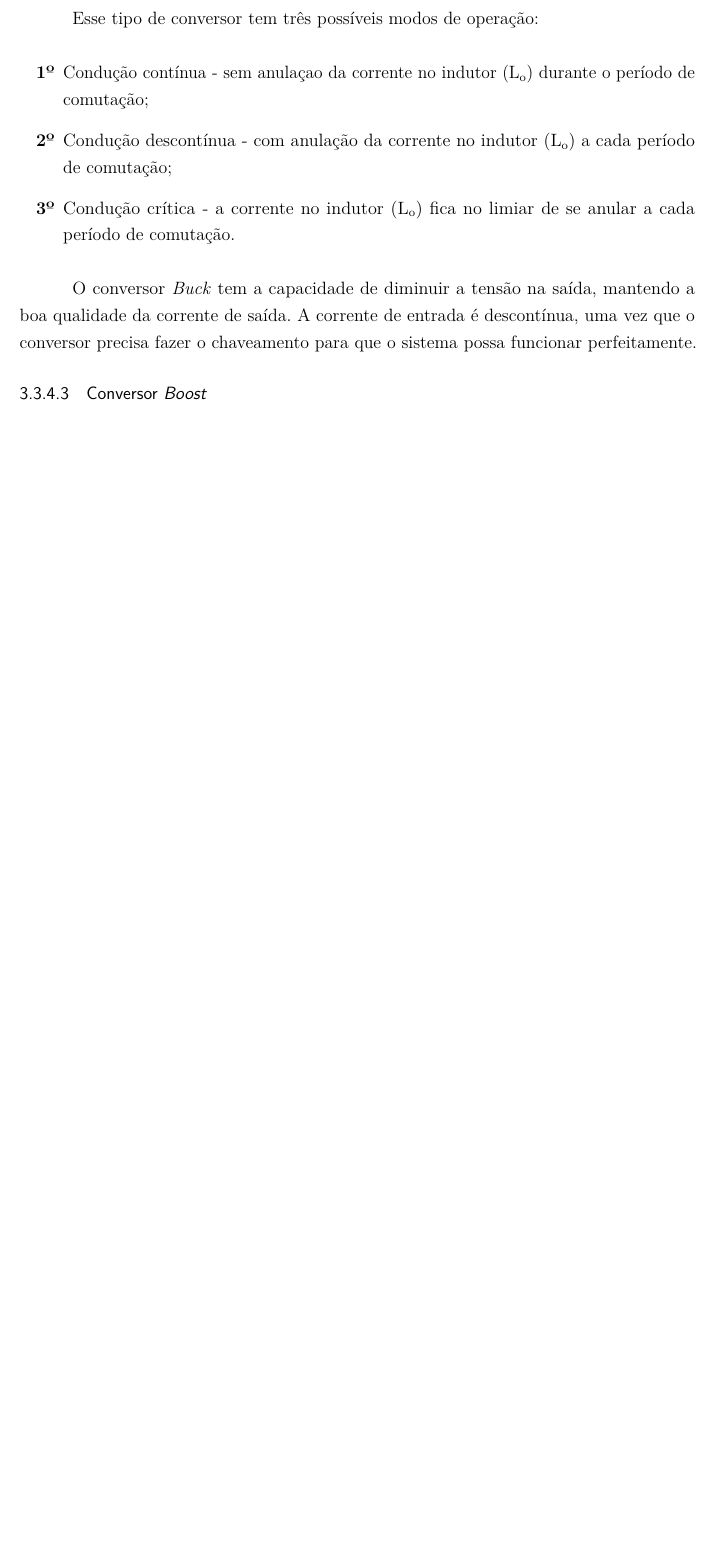
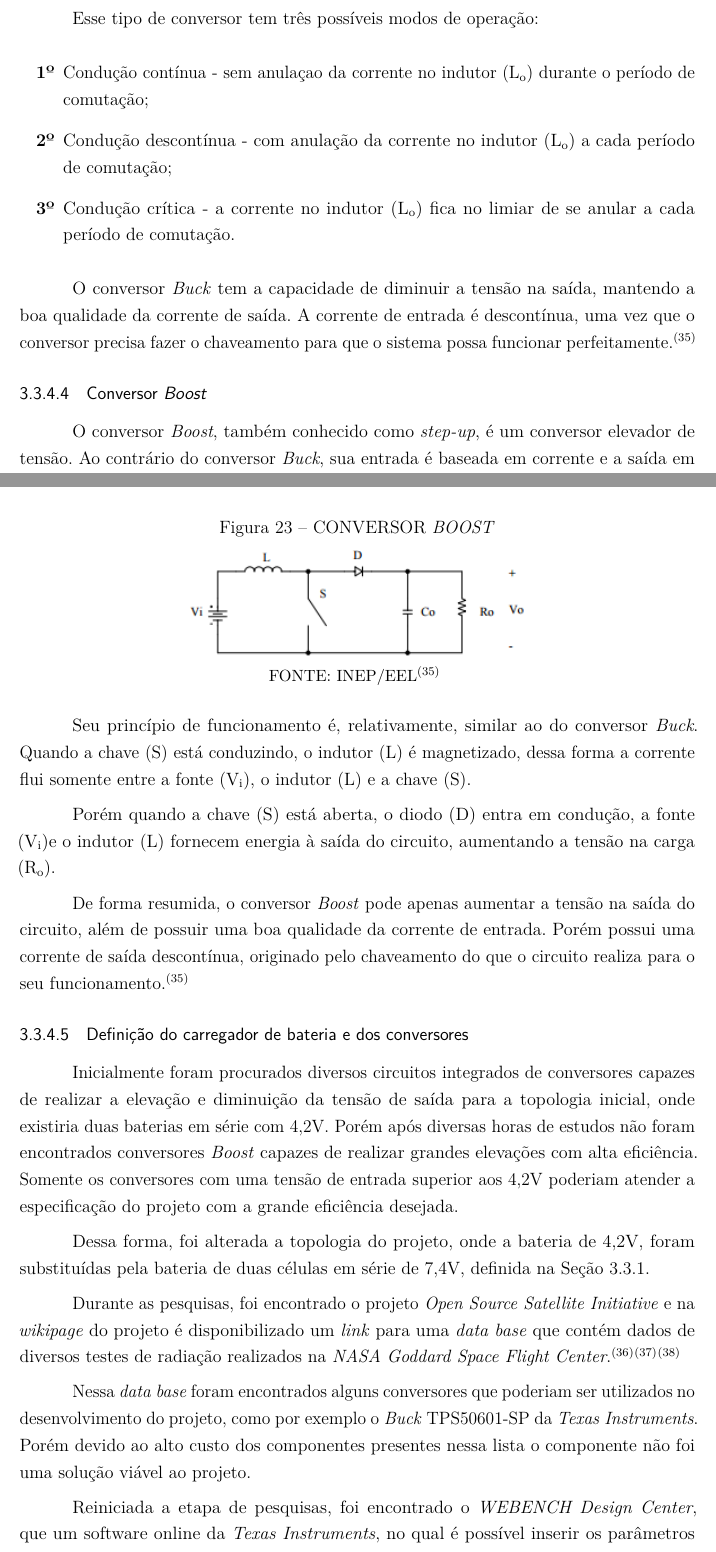
Before and after one commit to NSEE/Cubesat-Power, a LaTeX thesis (Como/Documentação/Power_System/TCC_Sist_Gerenciamento_Potencia.tex): part of page 40 of 61 before the commit and two parts of pages 40 and 41 of 62 after it, the two joined at a grey line, cut so that both start at the same text, the shorter picture padded with empty space. Compiled offline with pdfLaTeX.

Commit message:
Atualização Documento
Atualização conversores

```diff
--- a/Como/Documentação/Power_System/TCC_Sist_Gerenciamento_Potencia.tex
+++ b/Como/Documentação/Power_System/TCC_Sist_Gerenciamento_Potencia.tex
@@ -1118,9 +1127,45 @@ E aos nossos pais, amigos e namoradas que apesar de todas as dificuldades sempre
 		\item[\textbf{3º}] Condução crítica - a corrente no indutor (L\textsubscript{o}) fica no limiar de se anular a cada período de comutação.
 	\end{itemize}
 
-	O conversor \textit{Buck} tem a capacidade de diminuir a tensão na saída, mantendo a boa qualidade da corrente de saída. A corrente de entrada é descontínua, uma vez que o conversor precisa fazer o chaveamento para que o sistema possa funcionar perfeitamente.
+	O conversor \textit{Buck} tem a capacidade de diminuir a tensão na saída, mantendo a boa qualidade da corrente de saída. A corrente de entrada é descontínua, uma vez que o conversor precisa fazer o chaveamento para que o sistema possa funcionar perfeitamente.\textsuperscript{\cite{inep}}
 
 \subsubsection[Conversor Boost]{Conversor \textit{Boost}}
+
+	O conversor \textit{Boost}, também conhecido como \textit{step-up}, é um conversor elevador de tensão. Ao contrário do conversor \textit{Buck}, sua entrada é baseada em corrente e a saída em tensão, conforme pode ser visto na Figura \ref{Fig_boost}.\textsuperscript{\cite{inep}}
+
+ 	\begin{figure}[th]
+		\caption{CONVERSOR \textit{BOOST}}
+		\label{Fig_boost}
+		\centering
+		\includegraphics[width=0.5\linewidth]{./figs/boost}
+
+		\begin{small}
+			FONTE: INEP/EEL\textsuperscript{\cite{inep}}
+		\end{small}
+	\end{figure}
+
+	Seu princípio de funcionamento é, relativamente, similar ao do conversor \textit{Buck}. Quando a chave (S) está conduzindo, o indutor (L) é magnetizado, dessa forma a corrente flui somente entre a fonte (V\textsubscript{i}), o indutor (L) e a chave (S).
+
+	Porém quando a chave (S) está aberta, o diodo (D) entra em condução, a fonte (V\textsubscript{i})e o indutor (L) fornecem energia à saída do circuito, aumentando a tensão na carga (R\textsubscript{o}).
+
+	De forma resumida, o conversor \textit{Boost} pode apenas aumentar a tensão na saída do circuito, além de possuir uma boa qualidade da corrente de entrada. Porém possui uma corrente de saída descontínua, originado pelo chaveamento do que o circuito realiza para o seu funcionamento.\textsuperscript{\cite{inep}}
+
+\subsubsection[Definição do carregador de bateria e dos conversores]{Definição do carregador de bateria e dos conversores}
+
+	Inicialmente foram procurados diversos circuitos integrados de conversores capazes de realizar a elevação e diminuição da tensão de saída para a topologia inicial, onde existiria duas baterias em série com 4,2V. Porém após diversas horas de estudos não foram encontrados conversores \textit{Boost} capazes de realizar grandes elevações com alta eficiência. Somente os conversores com uma tensão de entrada superior aos 4,2V poderiam atender a especificação do projeto com a grande eficiência desejada.
+
+	Dessa forma, foi alterada a topologia do projeto, onde a bateria de 4,2V, foram substituídas pela bateria de duas células em série de 7,4V, definida na Seção \ref{Sec_Bateria}.
+
+	Durante as pesquisas, foi encontrado o projeto \textit{Open Source Satellite Initiative} e na \textit{wikipage} do projeto é disponibilizado um \textit{link} para uma \textit{data base} que contém dados de diversos testes de radiação realizados na \textit{NASA Goddard Space Flight Center}.\textsuperscript{\cite{OSSI}}\textsuperscript{\cite{OSSI2}}\textsuperscript{\cite{OSSI3}}
+
+	Nessa \textit{data base} foram encontrados alguns conversores que poderiam ser utilizados no desenvolvimento do projeto, como por exemplo o \textit{Buck} TPS50601-SP da \textit{Texas Instruments}. Porém devido ao alto custo dos componentes presentes nessa lista o componente não foi uma solução viável ao projeto.
+
+	Reiniciada a etapa de pesquisas, foi encontrado o \textit{WEBENCH Design Center}, que um software online da \textit{Texas Instruments}, no qual é possível inserir os parâmetros que deseja de um conversosr, como tensão de entrada e tensão de saída, e o software consulta sua \textit{data base} para encontrar o conversor conforme especificado e ainda reproduz o circuito de \textit{datasheet} da aplicação. Através do auxilio do \textit{WEBENCH Design Center}, foram identificados os seguintes conversores LM3488 (\textit{boost}) e o TPS563200 (\textit{buck}).
+
+	Para a definição do conversor \textit{backup}, foi pesquisado um único conversor com diversas saídas, dessa forma apenas um circuito integrado seria capaz de devolver as tensões de 3,3V, 5V e 12V. A princípio foram encontrados algumas opções desses conversores com múltiplas saídas, porém todos os encontrados eram de 4 saídas. Após uma busca mais criteriosa, foi encontrado na \textit{Linear Technology} o LT1941 que possui as três saídas desejadas, sendo uma saída \textit{Boost} e duas saídas \textit{Buck}. Com a ajuda do \textit{LTspice IV}, software da própria \textit{Linear}, foi possível trabalhar em cima do \textit{application note} do \textit{datasheet} do componente para poder adaptá-lo as necessidades do projeto do Sistema de Gerenciamento de Energia para \textit{CubeSats}.
+
+
+
 
 \subsection[Lista de componentes]{Lista de componentes}
 
```
Also changed, not shown: Como/Documentação/Power_System/TCC_Sist_Gerenciamento_Potencia.bib (+1 -0 lines), Como/Documentação/Power_System/TCC_Sist_Gerenciamento_Potencia.bbl, Como/Documentação/Power_System/TCC_Sist_Gerenciamento_Potencia.tex (21 more changed lines), 6 other files. Lines whose indentation alone changed are shown as unchanged.
